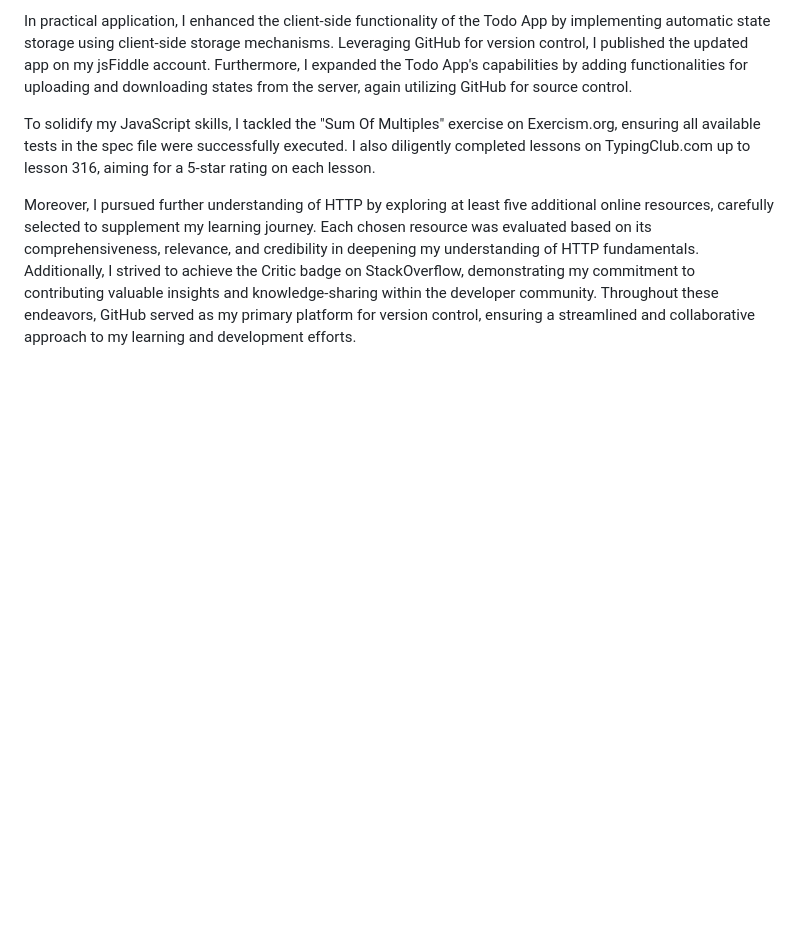
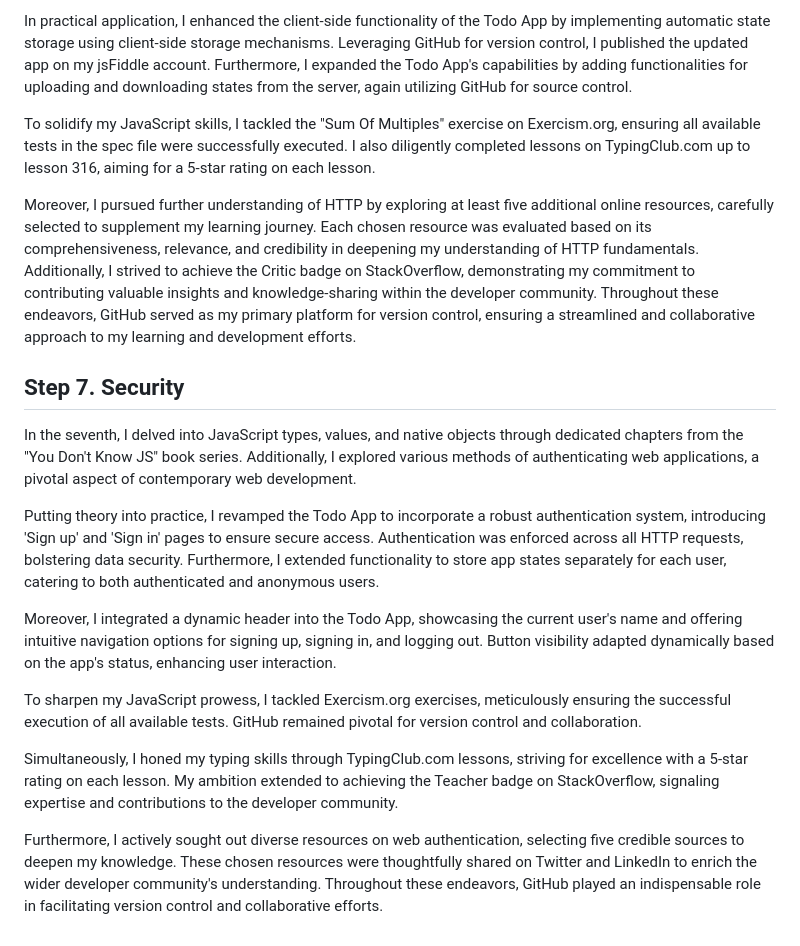
Before and after one commit to Hanieh-Sadeghi/Step-CS-Web, a Markdown page: README.md, the part around one of its changes. Drawn GitHub-style; blank space fills up the shorter version.

Commit message:
add step 7

```diff
--- a/README.md
+++ b/README.md
@@ -141,3 +142,21 @@ In practical application, I enhanced the client-side functionality of the Todo A
 To solidify my JavaScript skills, I tackled the "Sum Of Multiples" exercise on Exercism.org, ensuring all available tests in the spec file were successfully executed. I also diligently completed lessons on TypingClub.com up to lesson 316, aiming for a 5-star rating on each lesson.
 
 Moreover, I pursued further understanding of HTTP by exploring at least five additional online resources, carefully selected to supplement my learning journey. Each chosen resource was evaluated based on its comprehensiveness, relevance, and credibility in deepening my understanding of HTTP fundamentals. Additionally, I strived to achieve the Critic badge on StackOverflow, demonstrating my commitment to contributing valuable insights and knowledge-sharing within the developer community. Throughout these endeavors, GitHub served as my primary platform for version control, ensuring a streamlined and collaborative approach to my learning and development efforts.</p>
+
+
+
+
+
+<h2>Step 7. Security</h2>
+
+<p>In the seventh, I delved into JavaScript types, values, and native objects through dedicated chapters from the "You Don't Know JS" book series. Additionally, I explored various methods of authenticating web applications, a pivotal aspect of contemporary web development.
+
+Putting theory into practice, I revamped the Todo App to incorporate a robust authentication system, introducing 'Sign up' and 'Sign in' pages to ensure secure access. Authentication was enforced across all HTTP requests, bolstering data security. Furthermore, I extended functionality to store app states separately for each user, catering to both authenticated and anonymous users.
+
+Moreover, I integrated a dynamic header into the Todo App, showcasing the current user's name and offering intuitive navigation options for signing up, signing in, and logging out. Button visibility adapted dynamically based on the app's status, enhancing user interaction.
+
+To sharpen my JavaScript prowess, I tackled Exercism.org exercises, meticulously ensuring the successful execution of all available tests. GitHub remained pivotal for version control and collaboration.
+
+Simultaneously, I honed my typing skills through TypingClub.com lessons, striving for excellence with a 5-star rating on each lesson. My ambition extended to achieving the Teacher badge on StackOverflow, signaling expertise and contributions to the developer community.
+
+Furthermore, I actively sought out diverse resources on web authentication, selecting five credible sources to deepen my knowledge. These chosen resources were thoughtfully shared on Twitter and LinkedIn to enrich the wider developer community's understanding. Throughout these endeavors, GitHub played an indispensable role in facilitating version control and collaborative efforts.</p>
```
Also changed, not shown: other parts of README.md (+1 -0 lines).
